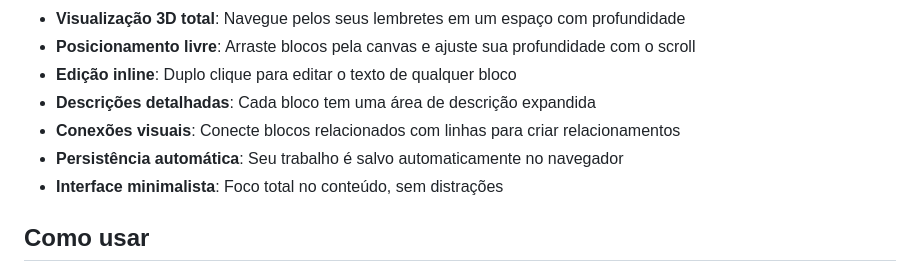
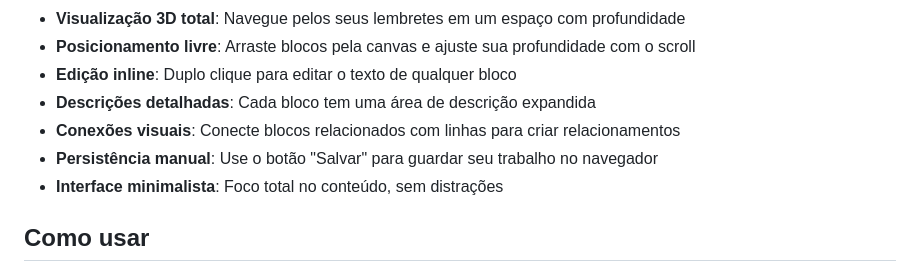
Before and after one commit to fosantos/3d-blocks-editor, a Markdown page: README.md, the part around the change. Drawn GitHub-style.

Commit message:
Fix README: clarify manual persistence (Salvar button)

```diff
--- a/README.md
+++ b/README.md
@@ -13,7 +13,7 @@ Recursos principais:
 - **Edição inline**: Duplo clique para editar o texto de qualquer bloco
 - **Descrições detalhadas**: Cada bloco tem uma área de descrição expandida
 - **Conexões visuais**: Conecte blocos relacionados com linhas para criar relacionamentos
-- **Persistência automática**: Seu trabalho é salvo automaticamente no navegador
+- **Persistência manual**: Use o botão "Salvar" para guardar seu trabalho no navegador
 - **Interface minimalista**: Foco total no conteúdo, sem distrações
 
 ## Como usar
```
